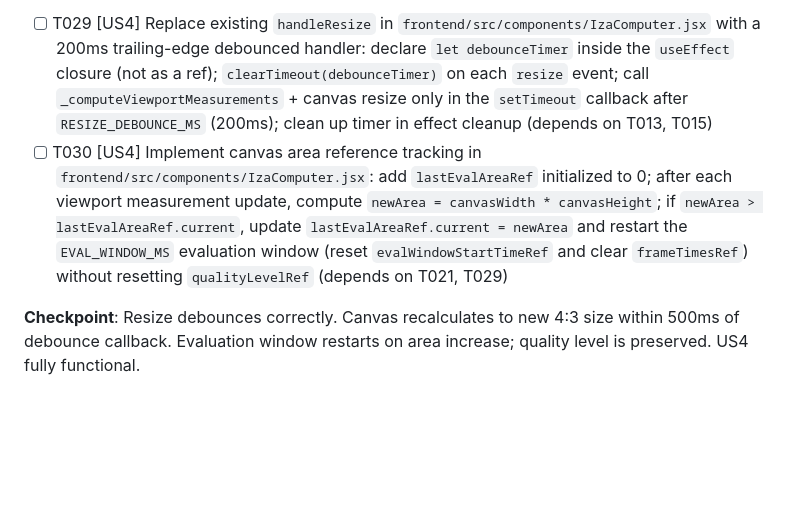
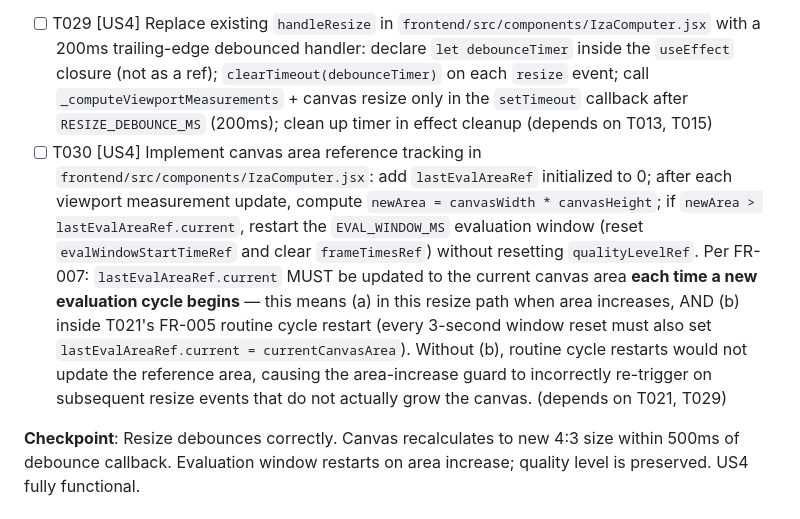
Before and after one commit to magicrobots/presence, a Markdown page: specs/003-responsive-crt-display/tasks.md, the part around the change. Rendered like a GitHub page; blank space fills up the shorter version.

Commit message:
responsive(crt-display): [003] fix HIGH finding from cross-artifact analysis

```diff
--- a/specs/003-responsive-crt-display/tasks.md
+++ b/specs/003-responsive-crt-display/tasks.md
@@ -104,7 +104,7 @@
 **Independent Test**: Resize the browser window and confirm the canvas updates to the correct 4:3 size without a reload. Confirm it does not update on every intermediate resize event (debounced).
 
 - [ ] T029 [US4] Replace existing `handleResize` in `frontend/src/components/IzaComputer.jsx` with a 200ms trailing-edge debounced handler: declare `let debounceTimer` inside the `useEffect` closure (not as a ref); `clearTimeout(debounceTimer)` on each `resize` event; call `_computeViewportMeasurements` + canvas resize only in the `setTimeout` callback after `RESIZE_DEBOUNCE_MS` (200ms); clean up timer in effect cleanup (depends on T013, T015)
-- [ ] T030 [US4] Implement canvas area reference tracking in `frontend/src/components/IzaComputer.jsx`: add `lastEvalAreaRef` initialized to 0; after each viewport measurement update, compute `newArea = canvasWidth * canvasHeight`; if `newArea > lastEvalAreaRef.current`, update `lastEvalAreaRef.current = newArea` and restart the `EVAL_WINDOW_MS` evaluation window (reset `evalWindowStartTimeRef` and clear `frameTimesRef`) without resetting `qualityLevelRef` (depends on T021, T029)
+- [ ] T030 [US4] Implement canvas area reference tracking in `frontend/src/components/IzaComputer.jsx`: add `lastEvalAreaRef` initialized to 0; after each viewport measurement update, compute `newArea = canvasWidth * canvasHeight`; if `newArea > lastEvalAreaRef.current`, restart the `EVAL_WINDOW_MS` evaluation window (reset `evalWindowStartTimeRef` and clear `frameTimesRef`) without resetting `qualityLevelRef`. Per FR-007: `lastEvalAreaRef.current` MUST be updated to the current canvas area **each time a new evaluation cycle begins** — this means (a) in this resize path when area increases, AND (b) inside T021's FR-005 routine cycle restart (every 3-second window reset must also set `lastEvalAreaRef.current = currentCanvasArea`). Without (b), routine cycle restarts would not update the reference area, causing the area-increase guard to incorrectly re-trigger on subsequent resize events that do not actually grow the canvas. (depends on T021, T029)
 
 **Checkpoint**: Resize debounces correctly. Canvas recalculates to new 4:3 size within 500ms of debounce callback. Evaluation window restarts on area increase; quality level is preserved. US4 fully functional.
 
```
